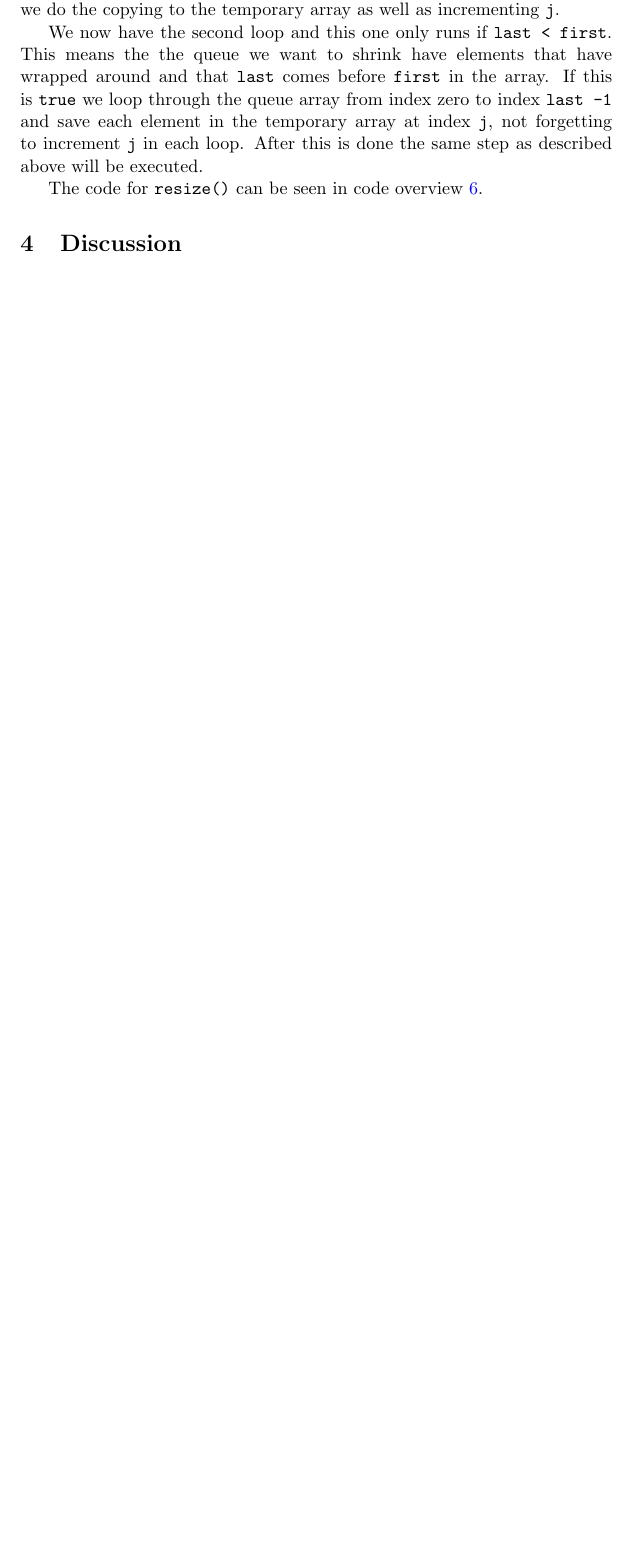
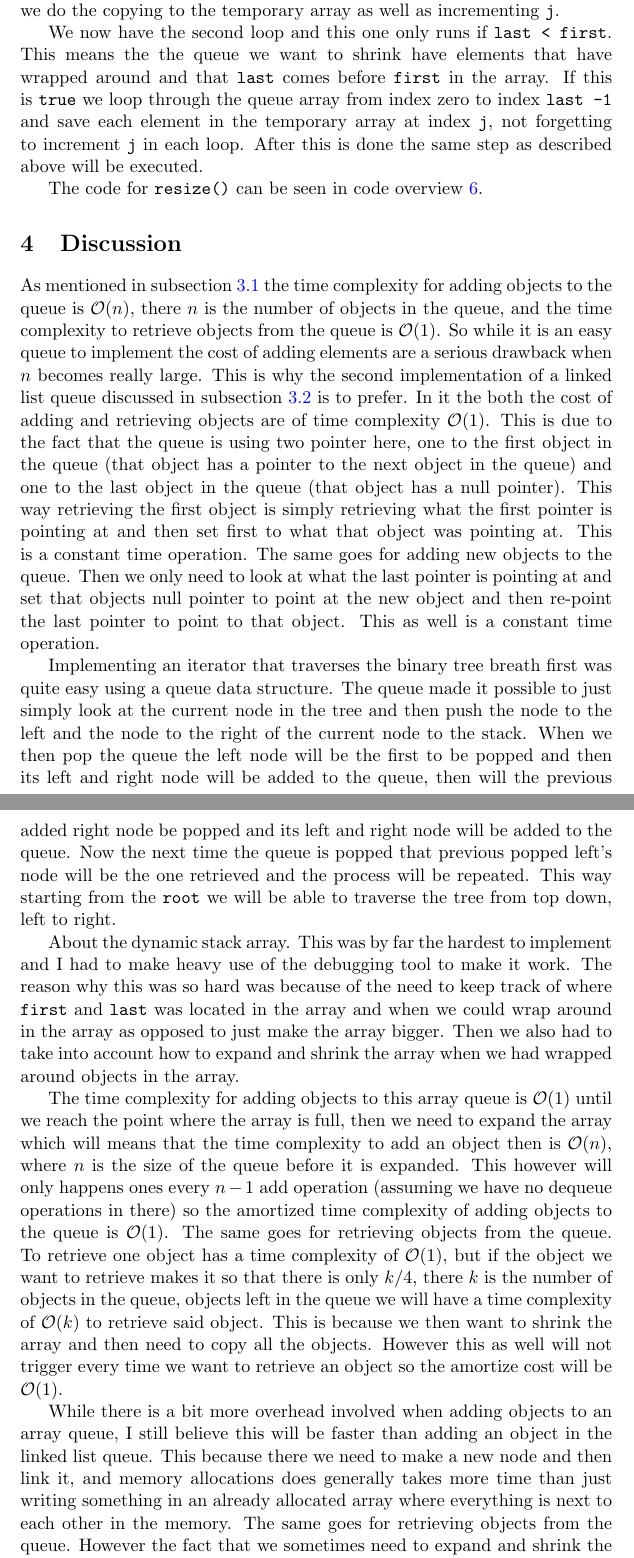
Before and after one commit to adrian-jonsson-sjoedin/ID1021-AlgoData, a LaTeX document (Reports/Queues/queues-report.tex): part of page 6 of 10 before the commit and two parts of pages 6 and 7 of 11 after it, the two joined at a grey line, cut so that both start at the same text, the shorter picture padded with empty space. Compiled offline with pdfLaTeX.

Commit message:
report done

```diff
--- a/Reports/Queues/queues-report.tex
+++ b/Reports/Queues/queues-report.tex
@@ -203,6 +214,47 @@ be executed.
 The code for {\tt resize()} can be seen in code overview \ref{code:resize}.
 
 \section{Discussion}
+As mentioned in subsection \ref{met-linkedQueueNoLast} the time complexity for adding objects to the queue is $\mathcal{O}(n)$,
+there $n$ is the number of objects in the queue, and the time complexity to retrieve objects from the queue is $\mathcal{O}(1)$.
+So while it is an easy queue to implement the cost of adding elements are a serious drawback when $n$ becomes really large.
+This is why the second implementation of a linked list queue discussed in subsection \ref{met-linkedQueue} is to prefer.
+In it the both the cost of adding and retrieving objects are of time complexity $\mathcal{O}(1)$. This is due to the fact
+that the queue is using two pointer here, one to the first object in the queue (that object has a pointer to the next
+object in the queue) and one to the last object in the queue (that object has a null pointer). This way retrieving the
+first object is simply retrieving what the first pointer is pointing at and then set first to what that object was pointing
+at. This is a constant time operation. The same goes for adding new objects to the queue. Then we only need to look at what
+the last pointer is pointing at and set that objects null pointer to point at the new object and then re-point the last
+pointer to point to that object. This as well is a constant time operation.
+
+Implementing an iterator that traverses the binary tree breath first was quite easy using a queue data structure. The queue
+made it possible to just simply look at the current node in the tree and then push the node to the left and the node to
+the right of the current node to the stack. When we then pop the queue the left node will be the first to be popped and then its
+left and right node will be added to the queue, then will the previous added right node be popped and its left and right
+node will be added to the queue. Now the next time the queue is popped that previous popped left's node will be the one
+retrieved and the process will be repeated. This way starting from the {\tt root} we will be able to traverse the tree from top down,
+left to right.
+
+About the dynamic stack array. This was by far the hardest to implement and I had to make heavy use of the debugging tool
+to make it work. The reason why this was so hard was because of the need to keep track of where {\tt first} and {\tt last}
+was located in the array and when we could wrap around in the array as opposed to just make the array bigger. Then we also
+had to take into account how to expand and shrink the array when we had wrapped around objects in the array.
+
+The time complexity for adding objects to this array queue is $\mathcal{O}(1)$ until we reach the point where the array
+is full, then we need to expand the array which will means that the time complexity to add an object then is $\mathcal{O}(n)$,
+where $n$ is the size of the queue before it is expanded. This however will only happens ones every $n-1$ add operation
+(assuming we have no dequeue operations in there) so the amortized time complexity of adding objects to the queue is
+${\mathcal{O}(1)}$. The same goes for retrieving objects from the queue. To retrieve one object has a time complexity
+of $\mathcal{O}(1)$, but if the object we want to retrieve makes it so that there is only $k/4$, there $k$ is the number
+of objects in the queue, objects left in the queue we will have a time complexity of $\mathcal{O}(k)$ to retrieve said
+object. This is because we then want to shrink the array and then need to copy all the objects. However this as well
+will not trigger every time we want to retrieve an object so the amortize cost will be $\mathcal{O}(1)$.
+
+While there is a bit more overhead involved when adding objects to an array queue, I still believe this will be faster
+than adding an object in the linked list queue. This because there we need to make a new node and then link it, and memory allocations does
+generally takes more time than just writing something in an already allocated array where everything is next to each other
+in the memory. The same goes for retrieving objects from the queue. However the fact that we sometimes need to expand and
+shrink the array might make up for this and actually make the linked list queue faster on average. But until this happens
+the array queue is probably faster.
 
 
 \newpage
```
Also changed, not shown: Reports/Queues/queues-report.pdf, Reports/Queues/queues-report.tex (15 more changed lines).
